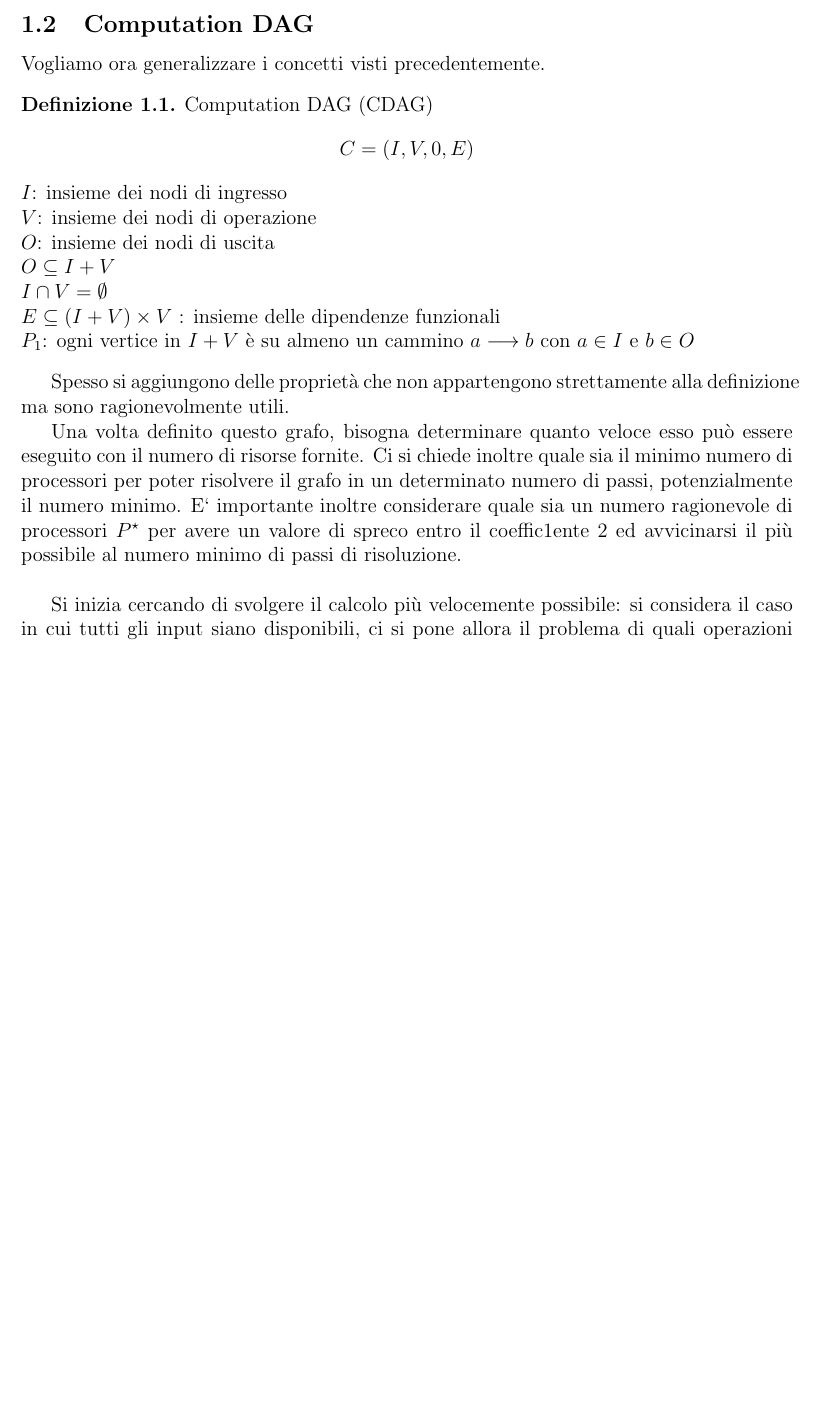
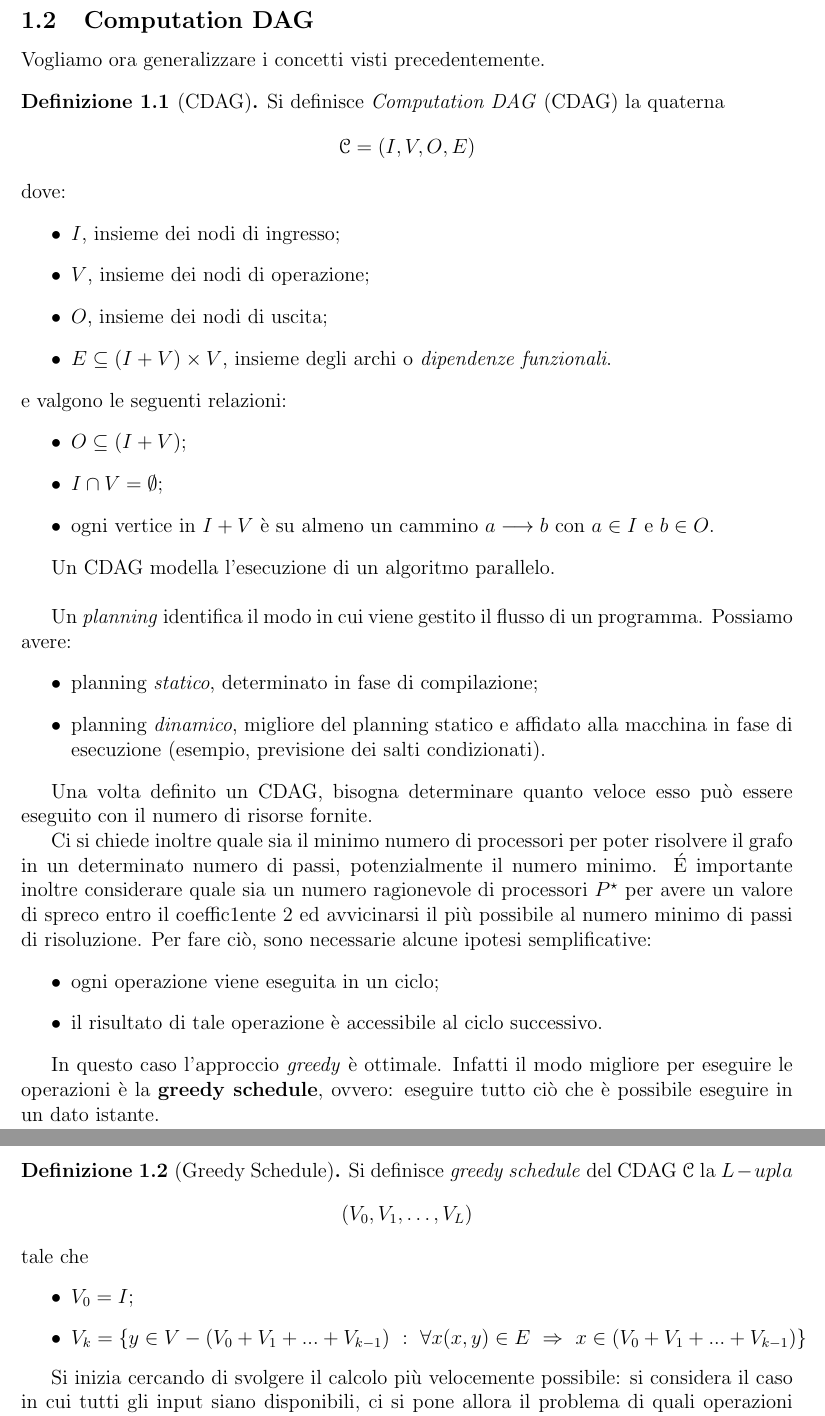
Before and after one commit to caerbannogwhite/unipd-appunti_ing-inf, a LaTeX document (calcolo_parallelo/Dispensa_Calcolo_Parallelo.tex): part of page 5 of 21 before the commit and two parts of pages 5 and 6 of 22 after it, the two joined at a grey line, cut so that both start at the same text, the shorter picture padded with empty space. Compiled offline with pdfLaTeX.

Commit message:
up calcolo parallelo

```diff
--- a/calcolo_parallelo/Dispensa_Calcolo_Parallelo.tex
+++ b/calcolo_parallelo/Dispensa_Calcolo_Parallelo.tex
@@ -127,24 +132,57 @@ Questo algoritmo esibisce dunque un altissimo grado di parallelismo.
 Vogliamo ora generalizzare i concetti visti precedentemente.
 
 \theoremstyle{definition}
-\begin{definition}
-Computation DAG (CDAG)
+\begin{definition}[CDAG]
+Si definisce \textit{Computation DAG} (CDAG) la quaterna
 \begin{align*}
-C = (I, V, 0,E)
+\mathcal{C} = (I, V, O, E)
 \end{align*}
-$I$: insieme dei nodi di ingresso\\
-$V$: insieme dei nodi di operazione\\
-$O$: insieme dei nodi di uscita\\
-$O \subseteq I + V$\\
-$I \cap V = \emptyset$\\
-$E \subseteq (I + V) \times V$ : insieme delle dipendenze funzionali\\
-$P_1$: ogni vertice in $I + V$ è su almeno un cammino $a\longrightarrow b$ con $a \in I$ e $b \in O$
+dove:
+\begin{itemize}
+\item $I$, insieme dei nodi di ingresso;
+\item $V$, insieme dei nodi di operazione;
+\item $O$, insieme dei nodi di uscita;
+\item $E \subseteq (I + V) \times V$, insieme degli archi o \textit{dipendenze funzionali}.
+\end{itemize}
+e valgono le seguenti relazioni:
+\begin{itemize}
+\item $O \subseteq (I + V)$;
+\item $I \cap V = \emptyset$;
+\item ogni vertice in $I + V$ è su almeno un cammino $a\longrightarrow b$ con $a \in I$ e $b \in O$.
+\end{itemize}
 \end{definition}
-Spesso si aggiungono delle proprietà che non appartengono strettamente alla definizione ma sono ragionevolmente utili.
 
-Una volta definito questo grafo, bisogna determinare quanto veloce esso può essere eseguito con il numero di risorse fornite.
+Un CDAG modella l'esecuzione di un algoritmo parallelo.\\
+
+Un \textit{planning} identifica il modo in cui viene gestito il flusso di un programma. Possiamo avere:
+\begin{itemize}
+\item planning \textit{statico}, determinato in fase di compilazione;
+\item planning \textit{dinamico}, migliore del planning statico e affidato alla macchina in fase di esecuzione (esempio, previsione dei salti condizionati).
+\end{itemize}
+
+Una volta definito un CDAG, bisogna determinare quanto veloce esso può essere eseguito con il numero di risorse fornite.
+
 Ci si chiede inoltre quale sia il minimo numero di processori per poter risolvere il grafo in un determinato numero di passi, potenzialmente il numero minimo.
-E‘ importante inoltre considerare quale sia un numero ragionevole di processori $P^{\star}$ per avere un valore di spreco entro il coeffic1ente 2 ed avvicinarsi il più possibile al numero minimo di passi di risoluzione.\\
+\'E importante inoltre considerare quale sia un numero ragionevole di processori $P^{\star}$ per avere un valore di spreco entro il coeffic1ente $2$ ed avvicinarsi il più possibile al numero minimo di passi di risoluzione.
+Per fare ciò, sono necessarie alcune ipotesi semplificative:
+\begin{itemize}
+\item ogni operazione viene eseguita in un ciclo;
+\item il risultato di tale operazione è accessibile al ciclo successivo.
+\end{itemize}
+
+In questo caso l'approccio \textit{greedy} è ottimale. Infatti il modo migliore per eseguire le operazioni è la \textbf{greedy schedule}, ovvero: eseguire tutto ciò che è possibile eseguire in un dato istante.
+
+\begin{definition}[Greedy Schedule]
+Si definisce \textit{greedy schedule} del CDAG $\mathcal{C}$ la $L-upla$
+\begin{gather*}
+\left(V_0,V_1,\hdots,V_L\right)
+\end{gather*}
+tale che
+\begin{itemize}
+\item $V_0 = I$;
+\item $V_k = \left\{y \in V - \left(V_0 + V_1 +...+ V_{k-1}\right)\ :\ \forall x (x,y) \in E\ \Rightarrow\ x \in \left(V_0 + V_1 + ... + V_{k-1}\right)\right\}$
+\end{itemize}
+\end{definition}
 
 Si inizia cercando di svolgere il calcolo più velocemente possibile: si considera il caso in cui tutti gli input siano disponibili, ci si pone allora il problema di quali operazioni sia possibile svolgere su di essi.
 Tali operazioni sono rappresentate da $V_1$. $V_2$ è invece l’insieme delle operazioni che possono essere eseguite se gli operandi sono in $V_0$ e in $V_1$ ma almeno un operando dev’essere in $V_1$, altrimenti $V_2$ sarebbe stata eseguita prima di $V_1$.
```
Also changed, not shown: calcolo_parallelo/Dispensa_Calcolo_Parallelo.pdf, calcolo_parallelo/Dispensa_Calcolo_Parallelo.tex (33 more changed lines).
